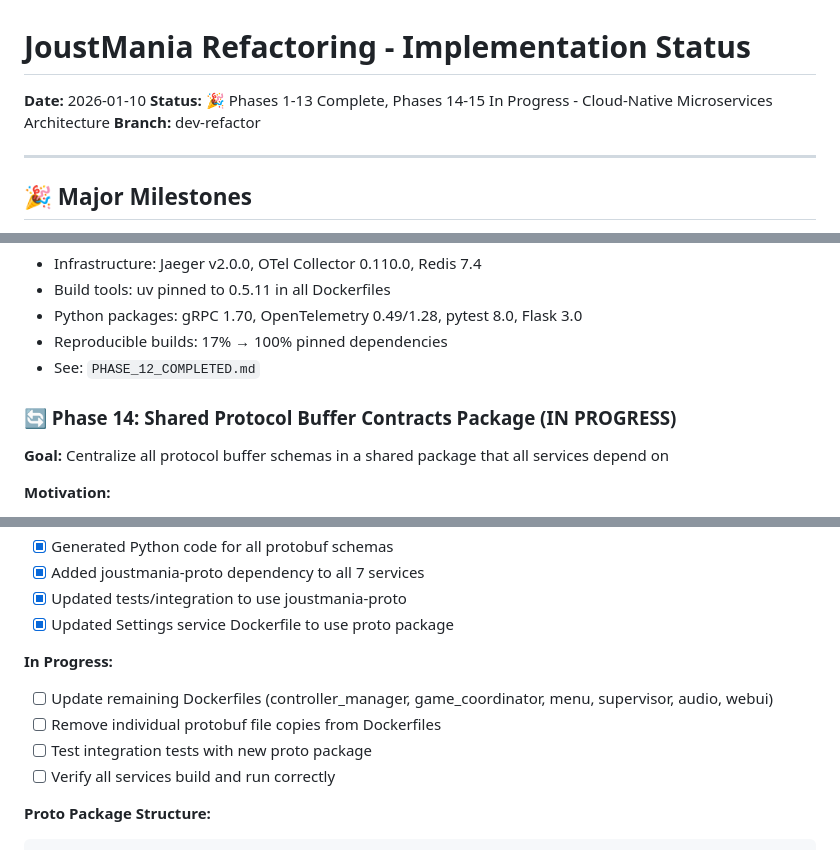
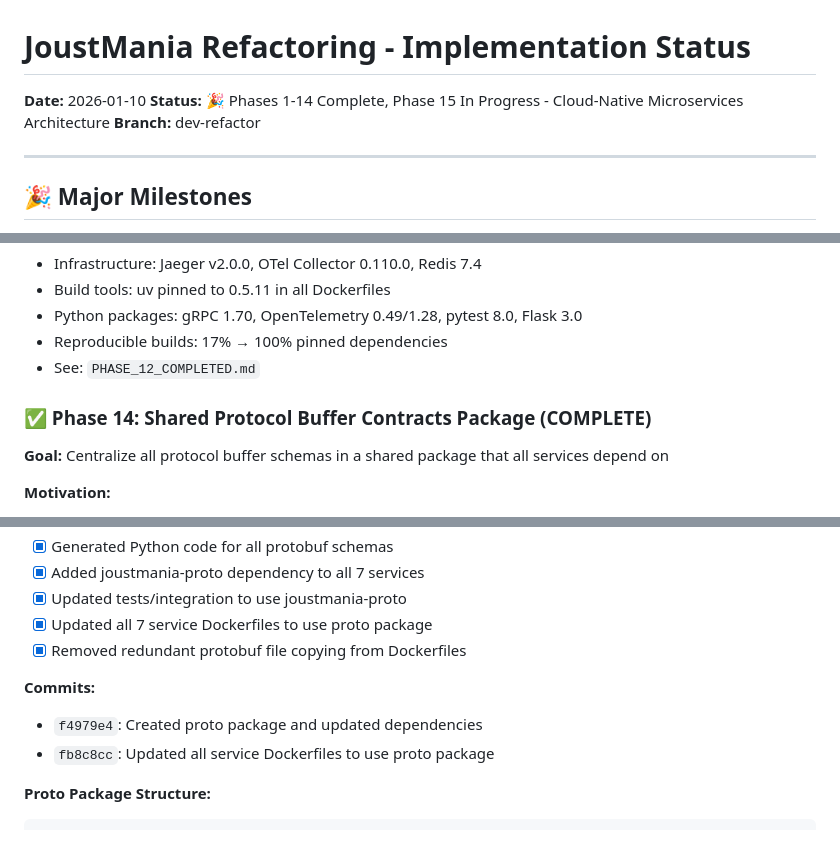
Before and after one commit to adangert/JoustMania, a Markdown page: planning/IMPLEMENTATION_STATUS.md, 3 parts joined by grey strips. GitHub-like rendering.

Commit message:
docs: Mark Phase 14 as complete in IMPLEMENTATION_STATUS.md
Phase 14: Shared Protocol Buffer Contracts Package is now complete
- All 7 service Dockerfiles updated
- Proto package centralized and used by all services
- Redundant protobuf copying removed
- Update status from 'In Progress' to 'Complete'
- Add commit references

````diff
--- a/planning/IMPLEMENTATION_STATUS.md
+++ b/planning/IMPLEMENTATION_STATUS.md
@@ -1,7 +1,7 @@
 # JoustMania Refactoring - Implementation Status
 
 **Date:** 2026-01-10
-**Status:** 🎉 Phases 1-13 Complete, Phases 14-15 In Progress - Cloud-Native Microservices Architecture
+**Status:** 🎉 Phases 1-14 Complete, Phase 15 In Progress - Cloud-Native Microservices Architecture
 **Branch:** dev-refactor
 
 ---
@@ -1288,7 +1288,7 @@ legacy/games/           # Archive old implementations
 - Reproducible builds: 17% → 100% pinned dependencies
 - See: `PHASE_12_COMPLETED.md`
 
-### 🔄 Phase 14: Shared Protocol Buffer Contracts Package (IN PROGRESS)
+### ✅ Phase 14: Shared Protocol Buffer Contracts Package (COMPLETE)
 
 **Goal:** Centralize all protocol buffer schemas in a shared package that all services depend on
 
@@ -1306,13 +1306,12 @@ legacy/games/           # Archive old implementations
 - [x] Generated Python code for all protobuf schemas
 - [x] Added joustmania-proto dependency to all 7 services
 - [x] Updated tests/integration to use joustmania-proto
-- [x] Updated Settings service Dockerfile to use proto package
-
-**In Progress:**
-- [ ] Update remaining Dockerfiles (controller_manager, game_coordinator, menu, supervisor, audio, webui)
-- [ ] Remove individual protobuf file copies from Dockerfiles
-- [ ] Test integration tests with new proto package
-- [ ] Verify all services build and run correctly
+- [x] Updated all 7 service Dockerfiles to use proto package
+- [x] Removed redundant protobuf file copying from Dockerfiles
+
+**Commits:**
+- `f4979e4`: Created proto package and updated dependencies
+- `fb8c8cc`: Updated all service Dockerfiles to use proto package
 
 **Proto Package Structure:**
 ```
````
Also changed, not shown: other parts of planning/IMPLEMENTATION_STATUS.md (+2 -2 lines).
